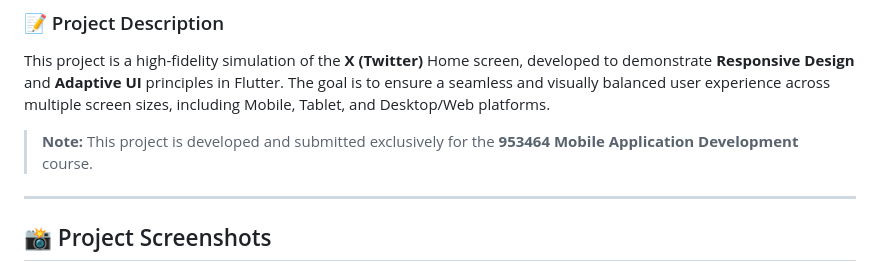
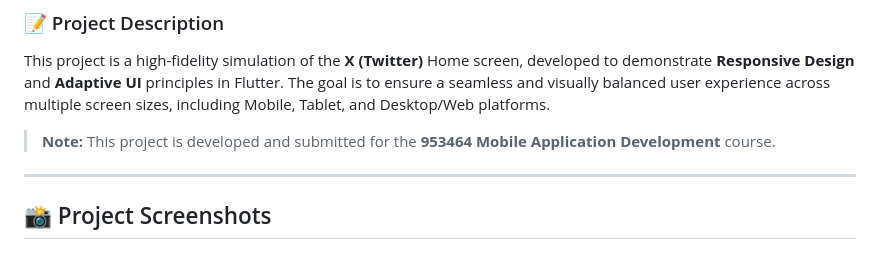
Before and after one commit to Natchanan001/Flutter-Individual-Project, a Markdown page: README.md, the part around one of its changes. Rendered like a GitHub page.

Commit message:
Revise project note and enhance screenshot section
Updated project note and added new project screenshots.

```diff
--- a/README.md
+++ b/README.md
@@ -3,7 +3,7 @@
 ### 📝 Project Description
 This project is a high-fidelity simulation of the **X (Twitter)** Home screen, developed to demonstrate **Responsive Design** and **Adaptive UI** principles in Flutter. The goal is to ensure a seamless and visually balanced user experience across multiple screen sizes, including Mobile, Tablet, and Desktop/Web platforms.
 
-> **Note:** This project is developed and submitted exclusively for the **953464 Mobile Application Development** course.
+> **Note:** This project is developed and submitted for the **953464 Mobile Application Development** course.
 
 ---
 
```
Also changed, not shown: other parts of README.md (+11 -3 lines).
